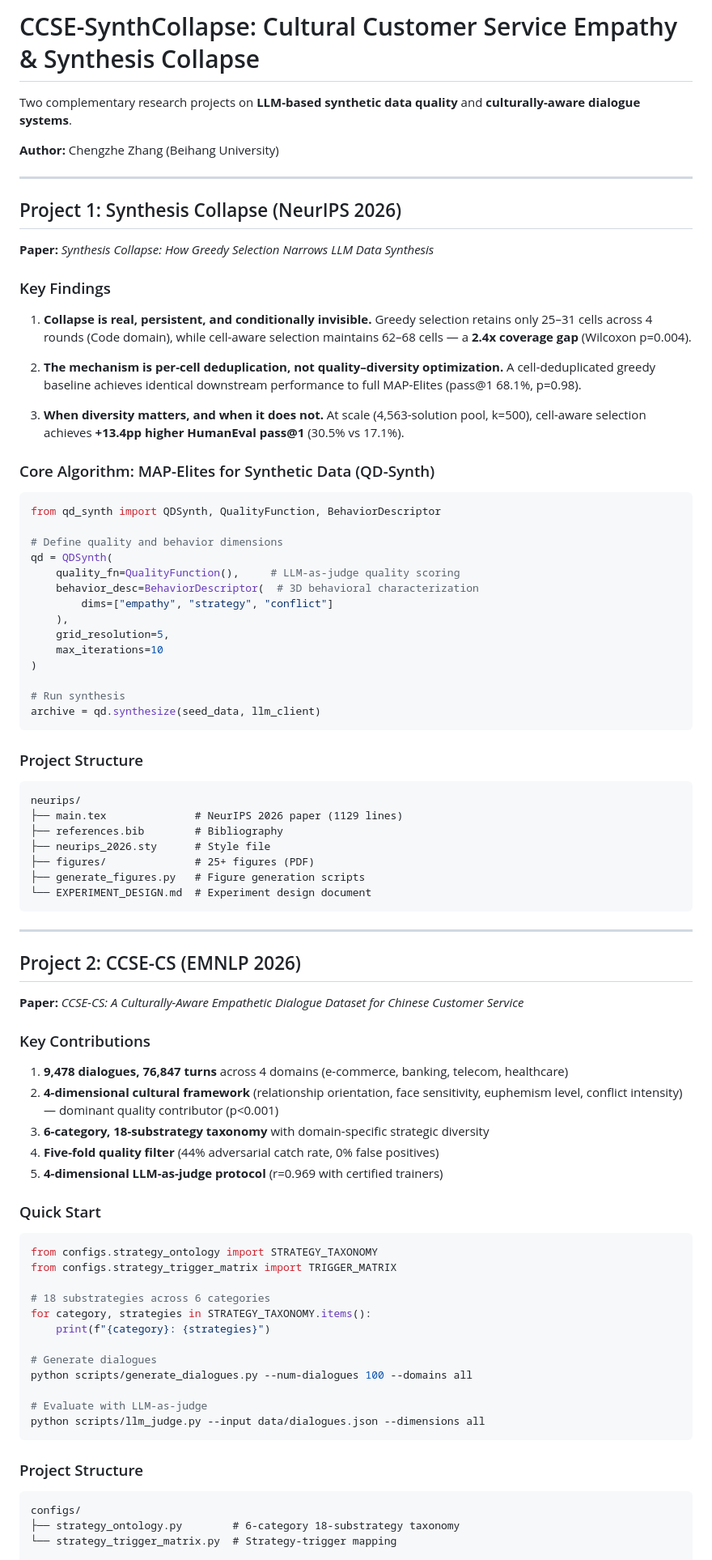
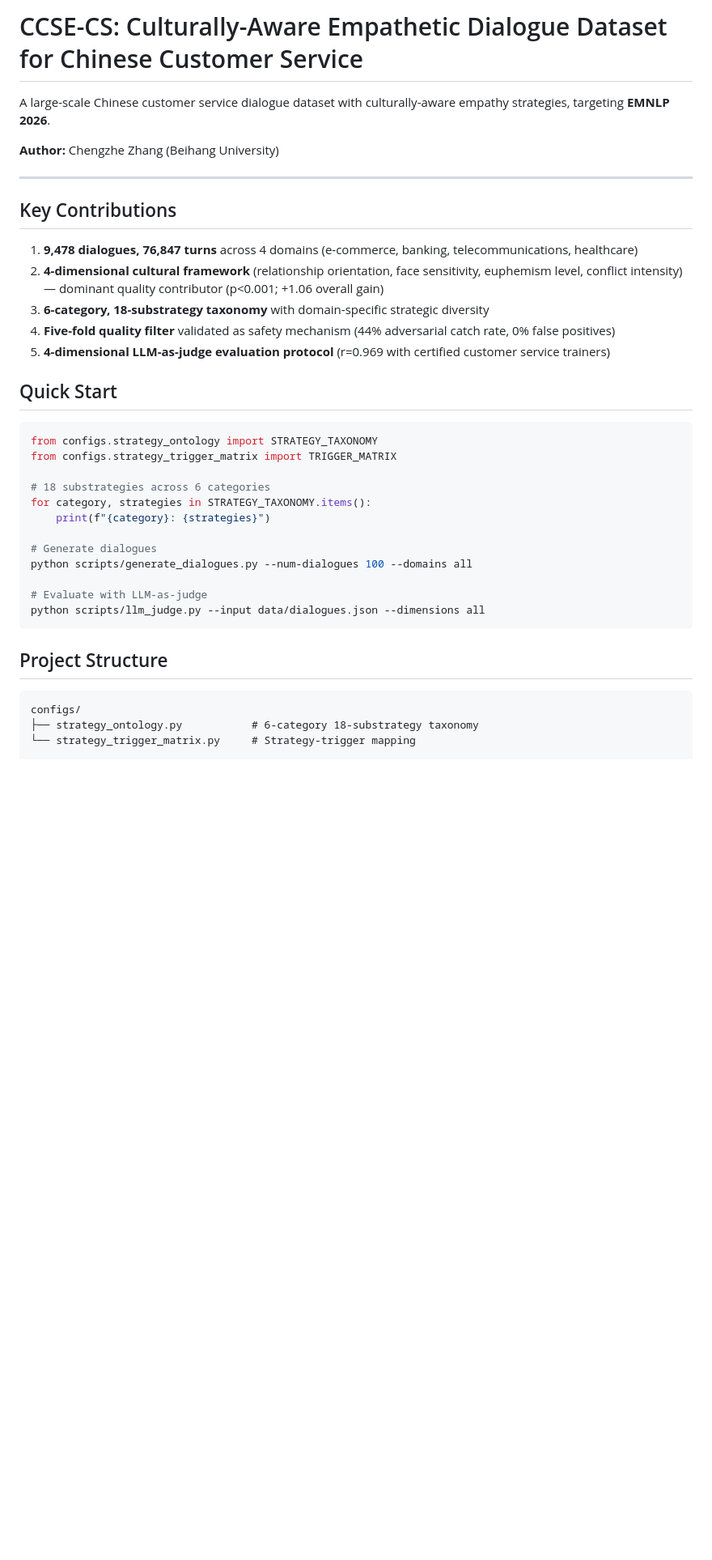
Before and after one commit to haimianxing/CCSE-CS-Empathetic-Culture-AI, a Markdown page: README.md, the part around one of its changes. Shown at 81% size. Drawn GitHub-style; blank space fills up the shorter version.

````diff
--- a/README.md
+++ b/README.md
@@ -1,69 +1,20 @@
-# CCSE-SynthCollapse: Cultural Customer Service Empathy & Synthesis Collapse
+# CCSE-CS: Culturally-Aware Empathetic Dialogue Dataset for Chinese Customer Service
 
-Two complementary research projects on **LLM-based synthetic data quality** and **culturally-aware dialogue systems**.
+A large-scale Chinese customer service dialogue dataset with culturally-aware empathy strategies, targeting **EMNLP 2026**.
 
 **Author:** Chengzhe Zhang (Beihang University)
 
 ---
 
-## Project 1: Synthesis Collapse (NeurIPS 2026)
+## Key Contributions
 
-**Paper:** *Synthesis Collapse: How Greedy Selection Narrows LLM Data Synthesis*
+1. **9,478 dialogues, 76,847 turns** across 4 domains (e-commerce, banking, telecommunications, healthcare)
+2. **4-dimensional cultural framework** (relationship orientation, face sensitivity, euphemism level, conflict intensity) — dominant quality contributor (p<0.001; +1.06 overall gain)
+3. **6-category, 18-substrategy taxonomy** with domain-specific strategic diversity
+4. **Five-fold quality filter** validated as safety mechanism (44% adversarial catch rate, 0% false positives)
+5. **4-dimensional LLM-as-judge evaluation protocol** (r=0.969 with certified customer service trainers)
 
-### Key Findings
-
-1. **Collapse is real, persistent, and conditionally invisible.** Greedy selection retains only 25–31 cells across 4 rounds (Code domain), while cell-aware selection maintains 62–68 cells — a **2.4x coverage gap** (Wilcoxon p=0.004).
-
-2. **The mechanism is per-cell deduplication, not quality–diversity optimization.** A cell-deduplicated greedy baseline achieves identical downstream performance to full MAP-Elites (pass@1 68.1%, p=0.98).
-
-3. **When diversity matters, and when it does not.** At scale (4,563-solution pool, k=500), cell-aware selection achieves **+13.4pp higher HumanEval pass@1** (30.5% vs 17.1%).
-
-### Core Algorithm: MAP-Elites for Synthetic Data (QD-Synth)
-
-```python
-from qd_synth import QDSynth, QualityFunction, BehaviorDescriptor
-
-# Define quality and behavior dimensions
-qd = QDSynth(
-    quality_fn=QualityFunction(),     # LLM-as-judge quality scoring
-    behavior_desc=BehaviorDescriptor(  # 3D behavioral characterization
-        dims=["empathy", "strategy", "conflict"]
-    ),
-    grid_resolution=5,
-    max_iterations=10
-)
-
-# Run synthesis
-archive = qd.synthesize(seed_data, llm_client)
-```
-
-### Project Structure
-
-```
-neurips/
-├── main.tex              # NeurIPS 2026 paper (1129 lines)
-├── references.bib        # Bibliography
-├── neurips_2026.sty      # Style file
-├── figures/              # 25+ figures (PDF)
-├── generate_figures.py   # Figure generation scripts
-└── EXPERIMENT_DESIGN.md  # Experiment design document
-```
-
----
-
-## Project 2: CCSE-CS (EMNLP 2026)
-
-**Paper:** *CCSE-CS: A Culturally-Aware Empathetic Dialogue Dataset for Chinese Customer Service*
-
-### Key Contributions
-
-1. **9,478 dialogues, 76,847 turns** across 4 domains (e-commerce, banking, telecom, healthcare)
-2. **4-dimensional cultural framework** (relationship orientation, face sensitivity, euphemism level, conflict intensity) — dominant quality contributor (p<0.001)
-3. **6-category, 18-substrategy taxonomy** with domain-specific strategic diversity
-4. **Five-fold quality filter** (44% adversarial catch rate, 0% false positives)
-5. **4-dimensional LLM-as-judge protocol** (r=0.969 with certified trainers)
-
-### Quick Start
+## Quick Start
 
 ```python
 from configs.strategy_ontology import STRATEGY_TAXONOMY
@@ -80,11 +31,11 @@ python scripts/generate_dialogues.py --num-dialogues 100 --domains all
 python scripts/llm_judge.py --input data/dialogues.json --dimensions all
 ```
 
-### Project Structure
+## Project Structure
 
 ```
 configs/
-├── strategy_ontology.py        # 6-category 18-substrategy taxonomy
-└── strategy_trigger_matrix.py  # Strategy-trigger mapping
+├── strategy_ontology.py           # 6-category 18-substrategy taxonomy
+└── strategy_trigger_matrix.py     # Strategy-trigger mapping
 
 scripts/
````
Also changed, not shown: other parts of README.md (+43 -26 lines).
